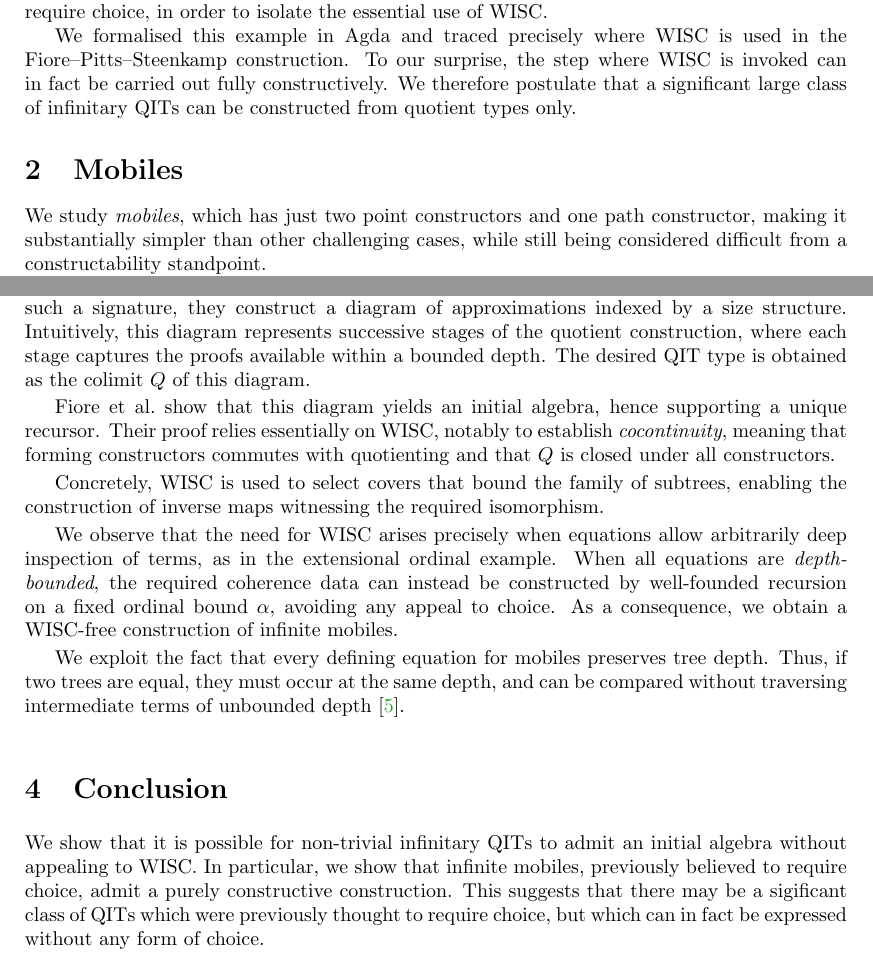
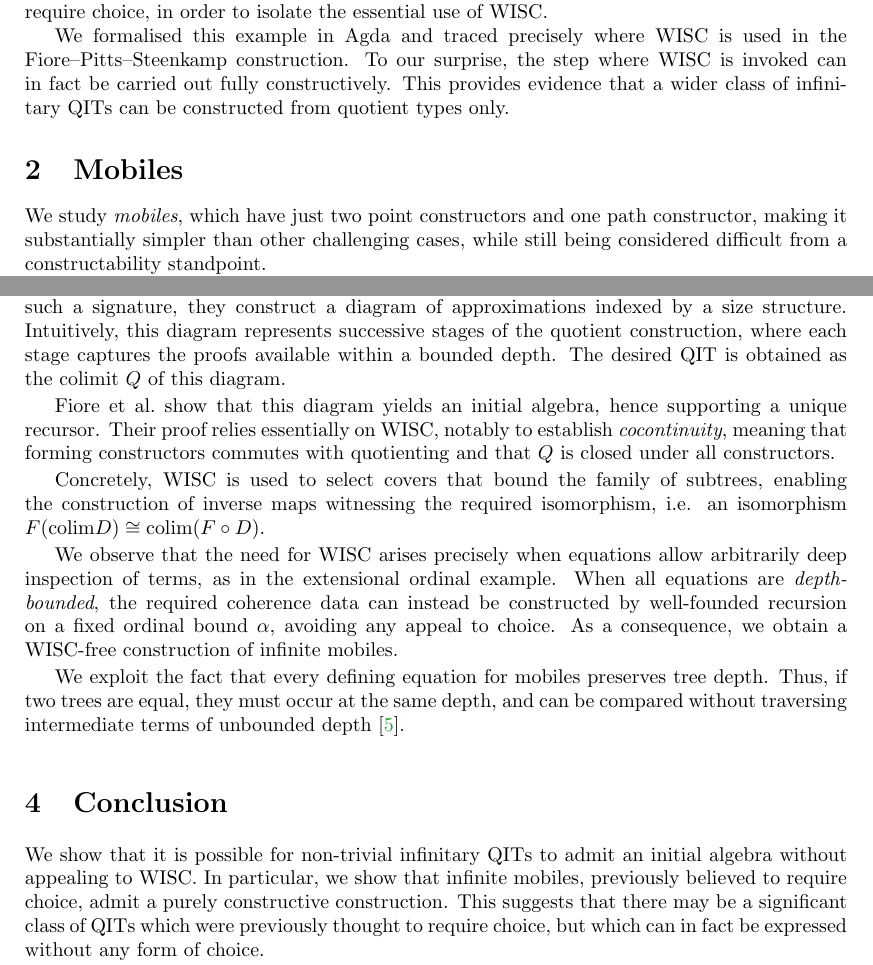
Before and after one commit to cdo256/agda-qit, a LaTeX paper (latex/types2026-abstract.tex): two parts of pages 1 and 2 of 3, joined at a grey line, cut so that both start at the same text. Compiled offline with pdfLaTeX.

Commit message:
types2026-abstract: Tweak wording.

```diff
--- a/latex/types2026-abstract.tex
+++ b/latex/types2026-abstract.tex
@@ -65,13 +65,13 @@ use of WISC.
 
 We formalised this example in Agda and traced precisely where WISC is used in
 the Fiore–Pitts–Steenkamp construction. To our surprise, the step where WISC is
-invoked can in fact be carried out fully constructively. We therefore postulate
-that a significant large class of infinitary QITs can be constructed from
-quotient types only.
+invoked can in fact be carried out fully constructively. This provides evidence
+that a wider class of infinitary QITs can be constructed from quotient types
+only.
 
 \section{Mobiles}
 
-We study \emph{mobiles}, which has just two point constructors
+We study \emph{mobiles}, which have just two point constructors
 and one path constructor, making it substantially simpler than other
 challenging cases, while still being considered difficult from a
 constructability standpoint.
@@ -104,7 +104,7 @@ signature consists of a tree branching structure and a set of equations over
 that shape. From such a signature, they construct a diagram of
 approximations indexed by a size structure. Intuitively, this diagram represents
 successive stages of the quotient construction, where each stage captures the
-proofs available within a bounded depth. The desired QIT type is obtained as the
+proofs available within a bounded depth. The desired QIT is obtained as the
 colimit $Q$ of this diagram.
 
 Fiore et al.~show that this diagram yields an initial algebra, hence
@@ -115,7 +115,7 @@ constructors.
 
 Concretely, WISC is used to select covers that bound the family of
 subtrees, enabling the construction of inverse maps witnessing the
-required isomorphism.
+required isomorphism, i.e. an isomorphism $F(\mathrm{colim} D) \cong \mathrm{colim}(F \circ D)$.
 
 We observe that the need for WISC arises
 precisely when equations allow arbitrarily deep inspection of terms, as
@@ -135,10 +135,9 @@ unbounded depth~\cite{pitts2021-inflationary-iteration}.
 We show that it is possible for non-trivial infinitary QITs to admit an initial
 algebra without appealing to WISC. In particular, we show that infinite mobiles,
 previously believed to require choice, admit a purely constructive construction.
-This suggests that there may be a sigificant class of QITs which were previously
+This suggests that there may be a significant class of QITs which were previously
 thought to require choice, but which can in fact be expressed without any form
 of choice.
-
 
 Our work builds on the QIT framework of Fiore et al.
 \cite{fiore2022-quotients-inductive-types}, and complements the no-go results of
```
Also changed, not shown: latex/types2026-abstract.tex (14 more changed lines).
